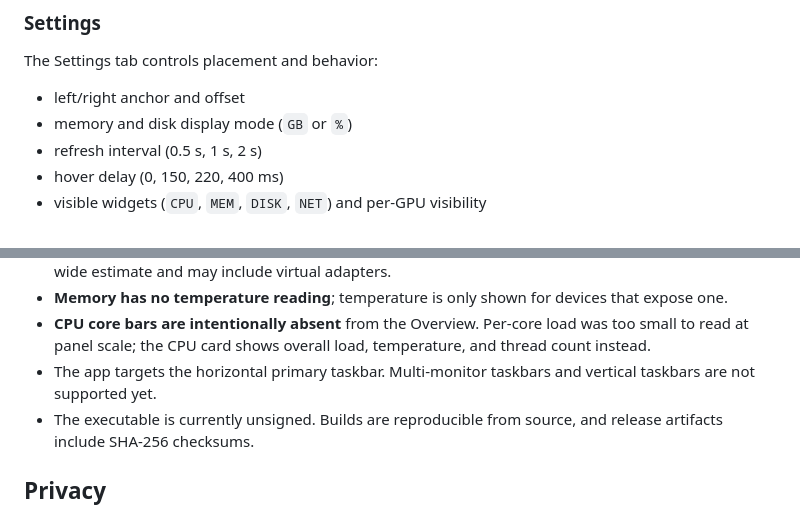
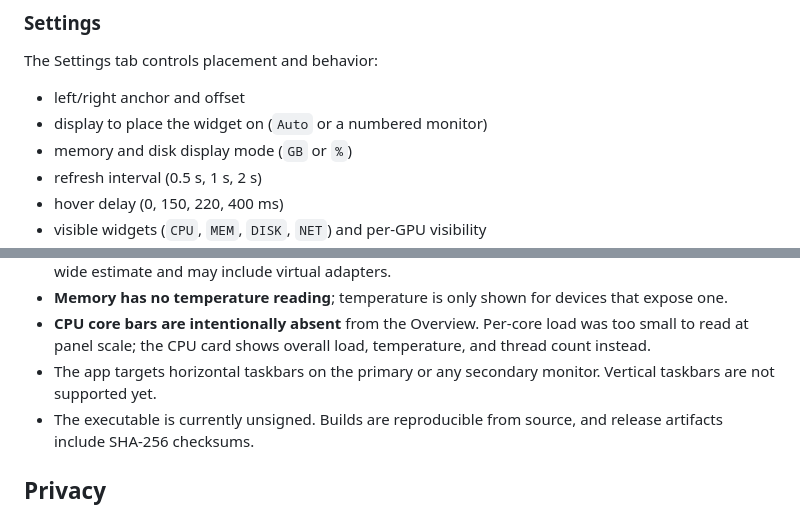
Before and after one commit to riyhs/taskbar-stats, a Markdown page: README.md, 2 parts joined by grey strips. Rendered like a GitHub page.

```diff
--- a/README.md
+++ b/README.md
@@ -178,6 +162,7 @@ are saved immediately. Up to 20 tasks are kept; five are shown per page.
 The Settings tab controls placement and behavior:
 
 - left/right anchor and offset
+- display to place the widget on (`Auto` or a numbered monitor)
 - memory and disk display mode (`GB` or `%`)
 - refresh interval (0.5 s, 1 s, 2 s)
 - hover delay (0, 150, 220, 400 ms)
@@ -285,8 +270,8 @@ cargo test --all-targets
 - **CPU core bars are intentionally absent** from the Overview. Per-core load was
   too small to read at panel scale; the CPU card shows overall load, temperature,
   and thread count instead.
-- The app targets the horizontal primary taskbar. Multi-monitor taskbars and
-  vertical taskbars are not supported yet.
+- The app targets horizontal taskbars on the primary or any secondary monitor.
+  Vertical taskbars are not supported yet.
 - The executable is currently unsigned. Builds are reproducible from source, and
   release artifacts include SHA-256 checksums.
 
```
Also changed, not shown: other parts of README.md (+50 -66 lines), docs/screenshots/appearance.png, docs/screenshots/overview.png, docs/screenshots/pomodoro.png, docs/screenshots/settings.png, docs/screenshots/strip.png, docs/screenshots/todo.png.
